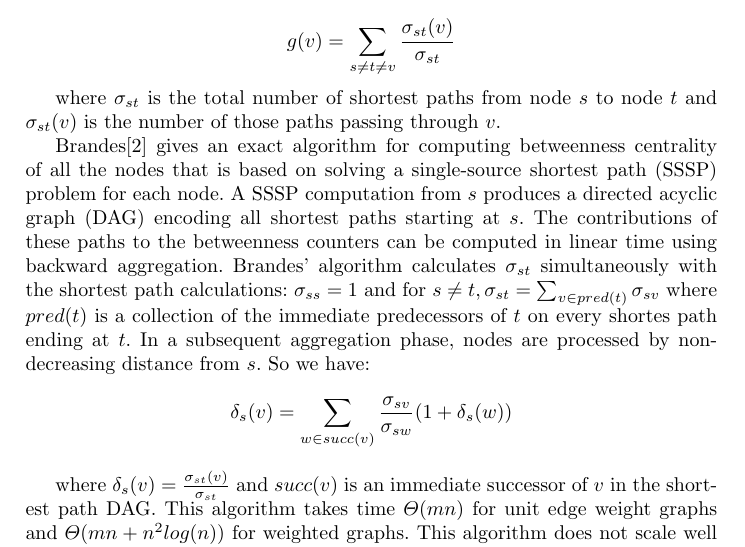
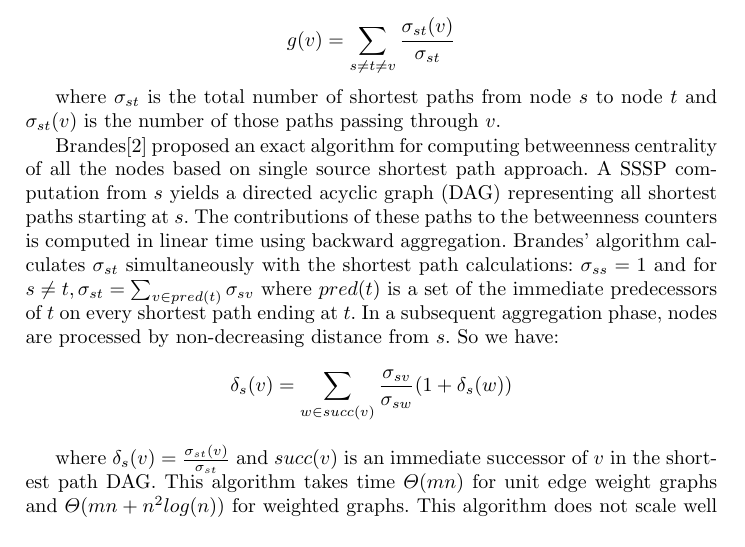
Before and after one commit to ghuryejay/wabi, a LaTeX thesis (manuscript/manuscript.tex): part of page 3 of 10, cut so that both start at the same text. Compiled offline with pdfLaTeX.

Commit message:
added changes

```diff
--- a/manuscript/manuscript.tex
+++ b/manuscript/manuscript.tex
@@ -103,7 +103,7 @@ $$g(v) = \sum_{s \neq t \neq v} \frac{\sigma_{st}(v)}{\sigma_{st}}$$
 
 where $\sigma_{st}$ is the total number of shortest paths from node $s$ to node $t$ and $\sigma_{st}(v)$ is the number of those paths passing through $v$.
 
-Brandes\cite{brandes} gives an exact algorithm for computing betweenness centrality of all the nodes that is based on solving a single-source shortest path (SSSP) problem for each node. A SSSP computation from $s$ produces a directed acyclic graph (DAG) encoding all shortest paths starting at $s$. The contributions of these paths to the betweenness counters can be computed in linear time using backward aggregation. Brandes' algorithm calculates $\sigma_{st}$  simultaneously with the shortest path calculations: $\sigma_{ss} = 1$ and for $s \neq t, \sigma_{st} = \sum_{v \in pred(t)} \sigma_{sv}$ where $pred(t)$ is a collection of the immediate predecessors of  $t$ on every shortes path ending at $t$. In a subsequent aggregation phase, nodes are processed by non-decreasing distance from $s$. So we have:
+Brandes\cite{brandes} proposed an exact algorithm for computing betweenness centrality of all the nodes based on single source shortest path approach. A SSSP computation from $s$ yields a directed acyclic graph (DAG) representing all shortest paths starting at $s$. The contributions of these paths to the betweenness counters is computed in linear time using backward aggregation. Brandes' algorithm calculates $\sigma_{st}$  simultaneously with the shortest path calculations: $\sigma_{ss} = 1$ and for $s \neq t, \sigma_{st} = \sum_{v \in pred(t)} \sigma_{sv}$ where $pred(t)$ is a set of the immediate predecessors of  $t$ on every shortest path ending at $t$. In a subsequent aggregation phase, nodes are processed by non-decreasing distance from $s$. So we have:
 $$\delta_{s}(v) = \sum_{w \in succ(v)} \frac{\sigma_{sv}}{\sigma_{sw}}(1+\delta_{s}(w))$$
 
 where $\delta_{s}(v) = \frac{\sigma_{st}(v)}{\sigma_{st}}$ and $succ(v)$ is an immediate successor of $v$  in the shortest path DAG.
```
